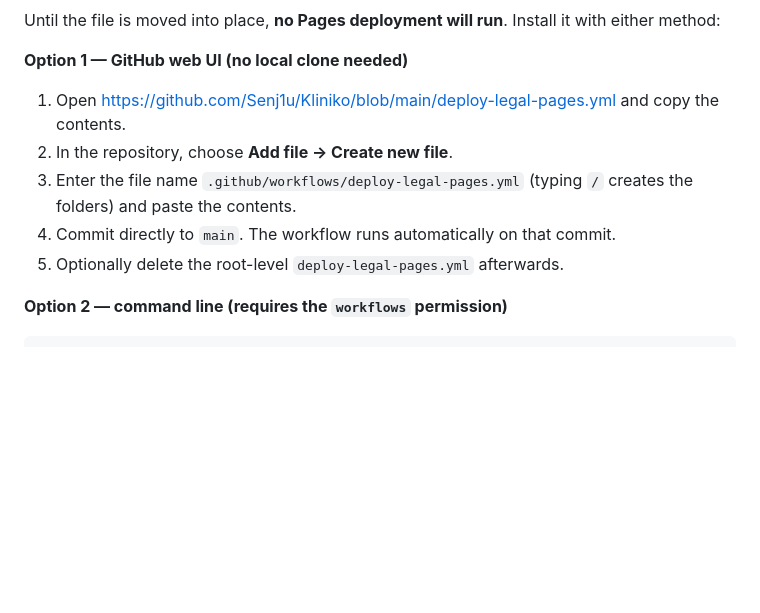
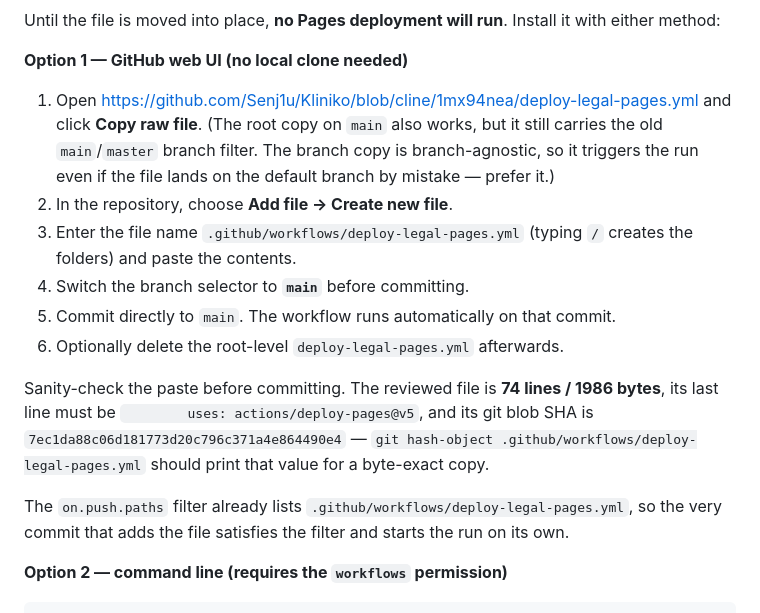
Before and after one commit to Senj1u/Kliniko, a Markdown page: README.md, the part around the change. Rendered like a GitHub page; blank space fills up the shorter version.

Commit message:
Point the manual install at the branch-agnostic workflow copy and add paste-integrity checks

```diff
--- a/README.md
+++ b/README.md
@@ -60,12 +60,24 @@ Until the file is moved into place, **no Pages deployment will run**. Install it
 
 **Option 1 — GitHub web UI (no local clone needed)**
 
-1. Open <https://github.com/Senj1u/Kliniko/blob/main/deploy-legal-pages.yml> and copy the contents.
+1. Open <https://github.com/Senj1u/Kliniko/blob/cline/1mx94nea/deploy-legal-pages.yml> and click
+   **Copy raw file**. (The root copy on `main` also works, but it still carries the old
+   `main`/`master` branch filter. The branch copy is branch-agnostic, so it triggers the run even if
+   the file lands on the default branch by mistake — prefer it.)
 2. In the repository, choose **Add file → Create new file**.
 3. Enter the file name `.github/workflows/deploy-legal-pages.yml` (typing `/` creates the folders)
    and paste the contents.
-4. Commit directly to `main`. The workflow runs automatically on that commit.
-5. Optionally delete the root-level `deploy-legal-pages.yml` afterwards.
+4. Switch the branch selector to **`main`** before committing.
+5. Commit directly to `main`. The workflow runs automatically on that commit.
+6. Optionally delete the root-level `deploy-legal-pages.yml` afterwards.
+
+Sanity-check the paste before committing. The reviewed file is **74 lines / 1986 bytes**, its last
+line must be `        uses: actions/deploy-pages@v5`, and its git blob SHA is
+`7ec1da88c06d181773d20c796c371a4e864490e4` — `git hash-object .github/workflows/deploy-legal-pages.yml`
+should print that value for a byte-exact copy.
+
+The `on.push.paths` filter already lists `.github/workflows/deploy-legal-pages.yml`, so the very
+commit that adds the file satisfies the filter and starts the run on its own.
 
 **Option 2 — command line (requires the `workflows` permission)**
 
```
